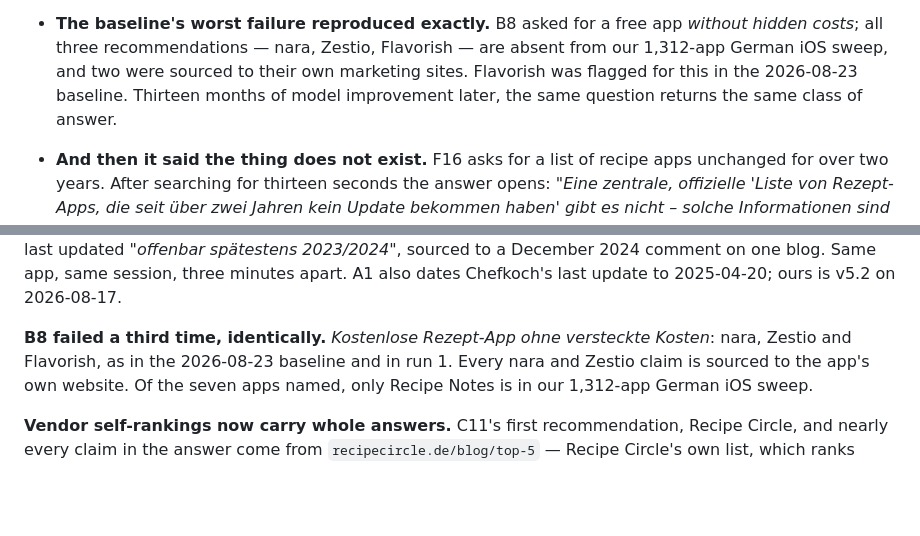
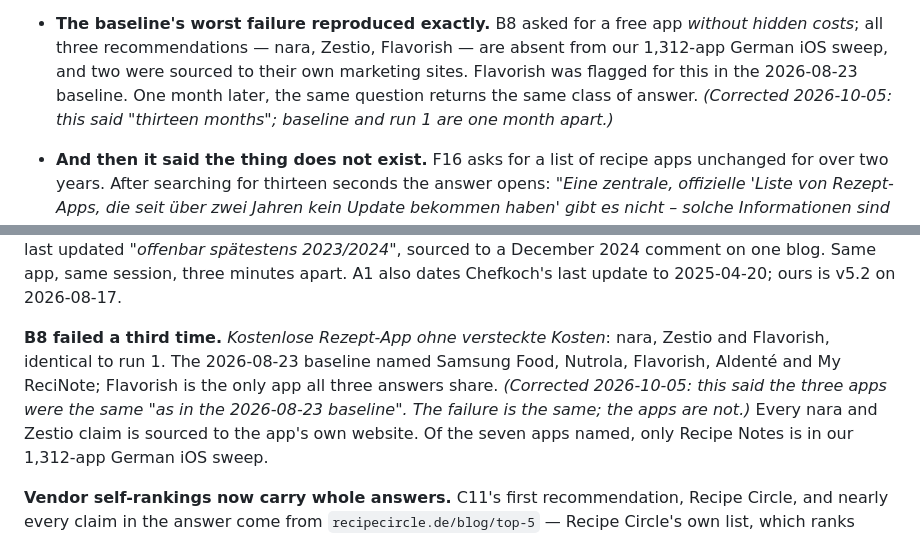
Before and after one commit to tim-muky/openappindex, a Markdown page: docs/gate-result.md, 2 parts joined by grey strips. GitHub-like rendering; blank space fills up the shorter version.

Commit message:
gate-result: two errors of ours, corrected with dated notes
'Thirteen months of model improvement later' -- baseline and run 1 are one
month apart. 'B8 failed identically, as in the baseline' -- run 2 matches run
1, but the baseline named Samsung Food, Nutrola, Flavorish, Aldente and My
ReciNote; only Flavorish recurs. Found while sourcing the press fact sheet.

Co-Authored-By: Claude Opus 5.5 <noreply@anthropic.com>

```diff
--- a/docs/gate-result.md
+++ b/docs/gate-result.md
@@ -192,8 +192,9 @@ reproduce the baseline's findings rather than softening them.
 - **The baseline's worst failure reproduced exactly.** B8 asked for a free app *without hidden
   costs*; all three recommendations — nara, Zestio, Flavorish — are absent from our 1,312-app
   German iOS sweep, and two were sourced to their own marketing sites. Flavorish was flagged for
-  this in the 2026-08-23 baseline. Thirteen months of model improvement later, the same question
-  returns the same class of answer.
+  this in the 2026-08-23 baseline. One month later, the same question returns the same class of
+  answer. *(Corrected 2026-10-05: this said "thirteen months"; baseline and run 1 are one month
+  apart.)*
 
 - **And then it said the thing does not exist.** F16 asks for a list of recipe apps unchanged
   for over two years. After searching for thirteen seconds the answer opens: *"Eine zentrale,
@@ -301,8 +302,11 @@ zuverlässig gepflegt"*, last updated *"offenbar spätestens 2023/2024"*, source
 2024 comment on one blog. Same app, same session, three minutes apart. A1 also dates Chefkoch's
 last update to 2025-04-20; ours is v5.2 on 2026-08-17.
 
-**B8 failed a third time, identically.** *Kostenlose Rezept-App ohne versteckte Kosten*: nara,
-Zestio and Flavorish, as in the 2026-08-23 baseline and in run 1. Every nara and Zestio claim is
+**B8 failed a third time.** *Kostenlose Rezept-App ohne versteckte Kosten*: nara, Zestio and
+Flavorish, identical to run 1. The 2026-08-23 baseline named Samsung Food, Nutrola, Flavorish,
+Aldenté and My ReciNote; Flavorish is the only app all three answers share. *(Corrected
+2026-10-05: this said the three apps were the same "as in the 2026-08-23 baseline". The failure
+is the same; the apps are not.)* Every nara and Zestio claim is
 sourced to the app's own website. Of the seven apps named, only Recipe Notes is in our 1,312-app
 German iOS sweep.
 
```
